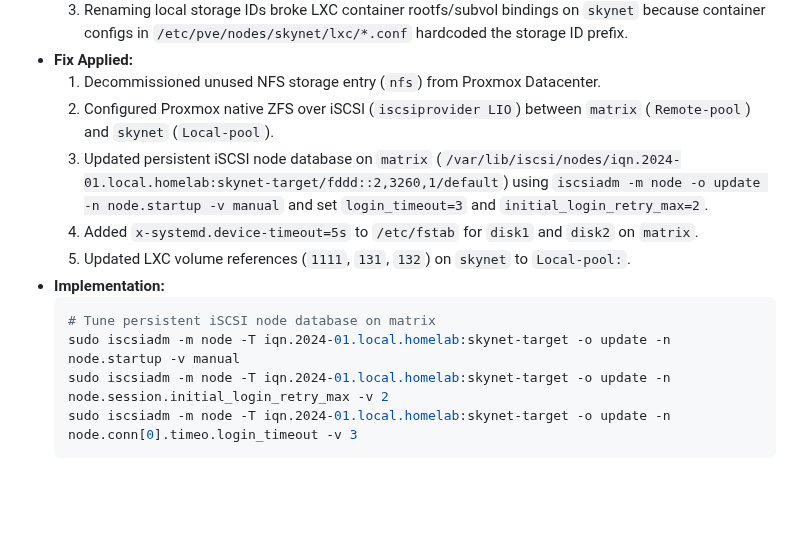
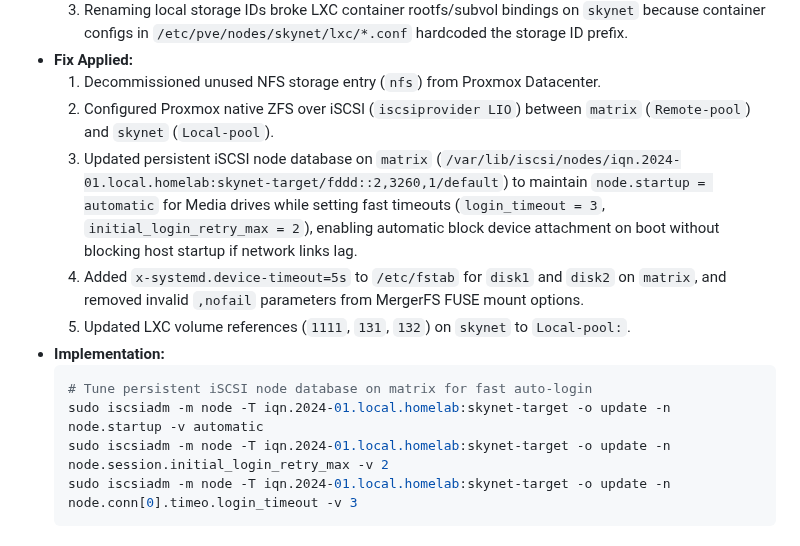
Before and after one commit to TucoPF/Homelab-Portfolio, a Markdown page: 3_Engineering_and_Troubleshooting/01_System_Fixes_Timeline.md, the part around the change. Rendered like a GitHub page; blank space fills up the shorter version.

Commit message:
docs: finalize Media iSCSI auto-login parameters and MergerFS mount fix

````diff
--- a/3_Engineering_and_Troubleshooting/01_System_Fixes_Timeline.md
+++ b/3_Engineering_and_Troubleshooting/01_System_Fixes_Timeline.md
@@ -11,13 +11,13 @@
 * **Fix Applied:**
   1. Decommissioned unused NFS storage entry (`nfs`) from Proxmox Datacenter.
   2. Configured Proxmox native ZFS over iSCSI (`iscsiprovider LIO`) between `matrix` (`Remote-pool`) and `skynet` (`Local-pool`).
-  3. Updated persistent iSCSI node database on `matrix` (`/var/lib/iscsi/nodes/iqn.2024-01.local.homelab:skynet-target/fddd::2,3260,1/default`) using `iscsiadm -m node -o update -n node.startup -v manual` and set `login_timeout=3` and `initial_login_retry_max=2`.
-  4. Added `x-systemd.device-timeout=5s` to `/etc/fstab` for `disk1` and `disk2` on `matrix`.
+  3. Updated persistent iSCSI node database on `matrix` (`/var/lib/iscsi/nodes/iqn.2024-01.local.homelab:skynet-target/fddd::2,3260,1/default`) to maintain `node.startup = automatic` for Media drives while setting fast timeouts (`login_timeout = 3`, `initial_login_retry_max = 2`), enabling automatic block device attachment on boot without blocking host startup if network links lag.
+  4. Added `x-systemd.device-timeout=5s` to `/etc/fstab` for `disk1` and `disk2` on `matrix`, and removed invalid `,nofail` parameters from MergerFS FUSE mount options.
   5. Updated LXC volume references (`1111`, `131`, `132`) on `skynet` to `Local-pool:`.
 * **Implementation:**
   ```bash
-  # Tune persistent iSCSI node database on matrix
-  sudo iscsiadm -m node -T iqn.2024-01.local.homelab:skynet-target -o update -n node.startup -v manual
+  # Tune persistent iSCSI node database on matrix for fast auto-login
+  sudo iscsiadm -m node -T iqn.2024-01.local.homelab:skynet-target -o update -n node.startup -v automatic
   sudo iscsiadm -m node -T iqn.2024-01.local.homelab:skynet-target -o update -n node.session.initial_login_retry_max -v 2
   sudo iscsiadm -m node -T iqn.2024-01.local.homelab:skynet-target -o update -n node.conn[0].timeo.login_timeout -v 3
   ```
````
Also changed, not shown: AGENTS.md (+2 -2 lines).
